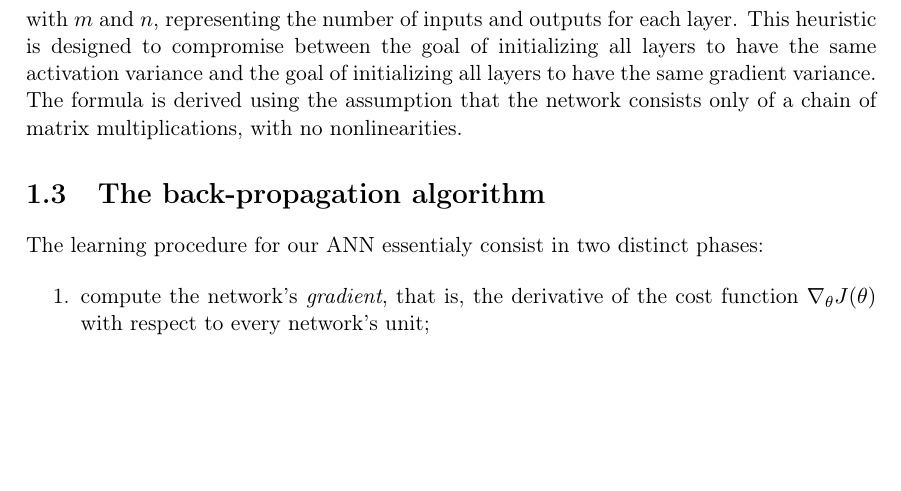
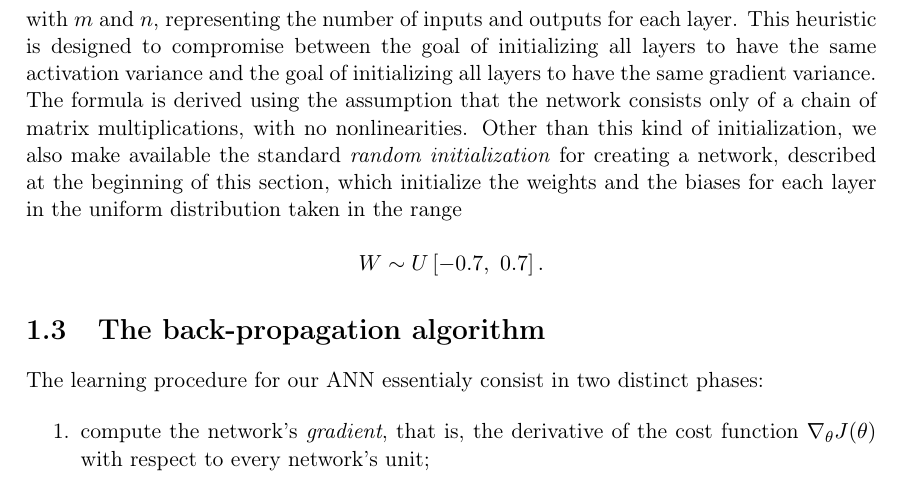
Before and after one commit to germz01/CMLDA, a LaTeX document (report/main.tex, which reads report/chapters/1/1.tex): part of page 4 of 17, cut so that both start at the same text, the shorter picture padded with empty space. Compiled offline with pdfLaTeX.

Commit message:
Updated Chapter 1

```diff
--- a/report/chapters/1/1.tex
+++ b/report/chapters/1/1.tex
@@ -51,7 +51,13 @@
 		designed to compromise between the goal of initializing all layers to have the same activation variance
 		and the goal of initializing all layers to have the same gradient variance. The formula is derived using
 		the assumption that the network consists only of a chain of matrix multiplications, with no
-		nonlinearities.
+		nonlinearities. Other than this kind of initialization, we also make available the standard
+		\textit{random initialization} for creating a network, described at the beginning of this section, which
+		initialize the weights and the biases for each layer in the uniform distribution taken in the range
+
+		\begin{equation*}
+		    W \sim U \left [ - 0.7, \ 0.7 \right ].
+		\end{equation*}
 	% section initializing_the_network (end)
 
 	\section{The back-propagation algorithm} % (fold)
```
Also changed, not shown: report/main.pdf, report/chapters/1/1.tex (2 more changed lines).
